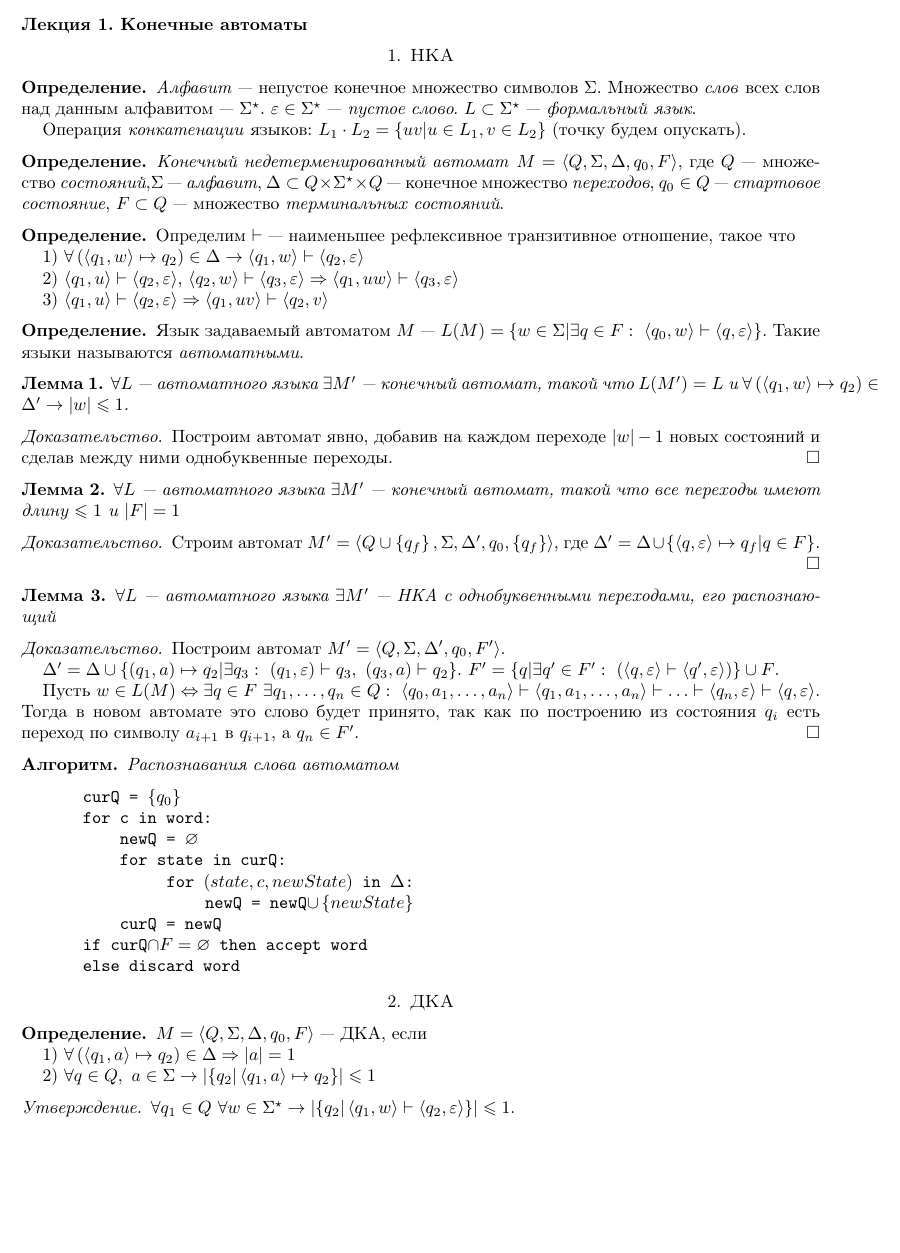
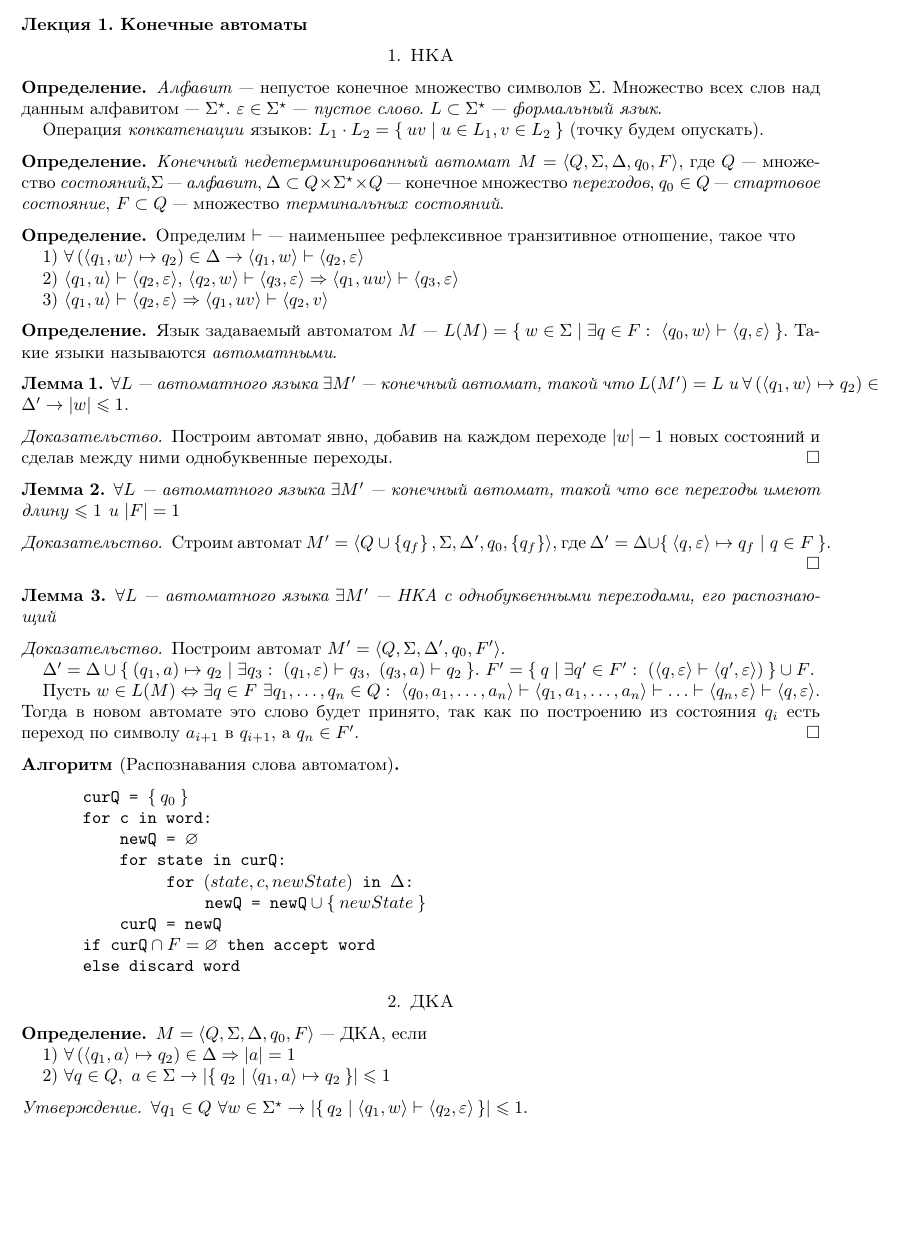
Before and after one commit to moskupols/q-current, a LaTeX paper (formal_langs/formal_langs.tex, which reads header.tex): part of page 2 of 2, cut so that both start at the same text. Compiled offline with pdfLaTeX.

Commit message:
Enhanced some spacings using the braket package.
Added command \abs.

```diff
--- a/formal_langs/formal_langs.tex
+++ b/formal_langs/formal_langs.tex
@@ -25,16 +25,16 @@
 \section{НКА}
 \begin{define*}
 \emph{Алфавит} --- непустое конечное множество символов $\Sigma$.
-Множество \emph{слов} всех слов над данным алфавитом --- $\Sigma^{\star}$.
+Множество всех слов над данным алфавитом --- $\Sigma^{\star}$.
 $\varepsilon\in\Sigma^{\star}$ --- \emph{пустое слово}. $L\subset\Sigma^{\star}$
 --- \emph{формальный язык}.
 
-Операция \emph{конкатенации} языков: $L_{1}\cdot L_{2}=\left\{ uv|u\in L_{1},v\in L_{2}\right\} $
+Операция \emph{конкатенации} языков: $L_{1}\cdot L_{2}=\Set{ uv|u\in L_{1},v\in L_{2}} $
 (точку будем опускать).
 \end{define*}
 
 \begin{define*}
-\emph{Конечный недетерменированный автомат }$M=\left\langle Q,\Sigma,\Delta,q_{0},F\right\rangle $,
+\emph{Конечный недетерминированный автомат }$M=\Braket{ Q,\Sigma,\Delta,q_{0},F} $,
 где $Q$ --- множество \emph{состояний},$\Sigma$ --- \emph{алфавит},
 $\Delta\subset Q\times\Sigma^{\star}\times Q$ --- конечное множество
 \emph{переходов}, $q_{0}\in Q$ --- \emph{стартовое состояние}, $F\subset Q$
@@ -45,46 +45,45 @@ $\Delta\subset Q\times\Sigma^{\star}\times Q$ --- конечное множес
 Определим $\vdash$ --- наименьшее рефлексивное транзитивное отношение,
 такое что
 
-1) $\forall\left(\left\langle q_{1},w\right\rangle \mapsto q_{2}\right)\in\Delta\rightarrow\left\langle q_{1},w\right\rangle \vdash\left\langle q_{2},\varepsilon\right\rangle $
+1) $\forall\left(\Braket{ q_{1},w} \mapsto q_{2}\right)\in\Delta\rightarrow\Braket{ q_{1},w} \vdash\Braket{ q_{2},\varepsilon} $
 
-2) $\left\langle q_{1},u\right\rangle \vdash\left\langle q_{2},\varepsilon\right\rangle $,
-$\left\langle q_{2},w\right\rangle \vdash\left\langle q_{3},\varepsilon\right\rangle \Rightarrow\left\langle q_{1},uw\right\rangle \vdash\left\langle q_{3},\varepsilon\right\rangle $
+2) $\Braket{ q_{1},u} \vdash\Braket{ q_{2},\varepsilon} $,
+$\Braket{ q_{2},w} \vdash\Braket{ q_{3},\varepsilon} \Rightarrow\Braket{ q_{1},uw} \vdash\Braket{ q_{3},\varepsilon} $
 
-3) $\left\langle q_{1},u\right\rangle \vdash\left\langle q_{2},\varepsilon\right\rangle \Rightarrow\left\langle q_{1},uv\right\rangle \vdash\left\langle q_{2},v\right\rangle $
+3) $\Braket{ q_{1},u} \vdash\Braket{ q_{2},\varepsilon} \Rightarrow\Braket{ q_{1},uv} \vdash\Braket{ q_{2},v} $
 \end{define*}
 
 \begin{define*}
-Язык задаваемый автоматом $M$ --- $L(M)=\left\{ w\in\Sigma|\exists q\in F:\ \left\langle q_{0},w\right\rangle \vdash\left\langle q,\varepsilon\right\rangle \right\} $.
+Язык задаваемый автоматом $M$ --- $L(M)=\Set{ w\in\Sigma|\exists q\in F:\ \Braket{ q_{0},w} \vdash\Braket{ q,\varepsilon} } $.
 Такие языки называются \emph{автоматными}.\end{define*}
 \begin{lem}
 $\forall L$ --- автоматного языка $\exists M^{\prime}$ --- конечный
-автомат, такой что $L(M^{\prime})=L$ и $\forall\left(\left\langle q_{1},w\right\rangle \mapsto q_{2}\right)\in\Delta^{\prime}\rightarrow\left|w\right|\le1$.\end{lem}
+автомат, такой что $L(M^{\prime})=L$ и $\forall\left(\Braket{ q_{1},w} \mapsto q_{2}\right)\in\Delta^{\prime}\rightarrow\abs{w}\le1$.\end{lem}
 \begin{proof}
-Построим автомат явно, добавив на каждом переходе $\left|w\right|-1$
+Построим автомат явно, добавив на каждом переходе $\abs{w}-1$
 новых состояний и сделав между ними однобуквенные переходы.\end{proof}
 \begin{lem}
 $\forall L$ --- автоматного языка $\exists M^{\prime}$ --- конечный
-автомат, такой что все переходы имеют длину $\le1$ и $\left|F\right|=1$\end{lem}
+автомат, такой что все переходы имеют длину $\le1$ и $\abs{F}=1$\end{lem}
 \begin{proof}
-Строим автомат $M^{\prime}=\left\langle Q\cup\left\{ q_{f}\right\} ,\Sigma,\Delta^{\prime},q_{0},\left\{ q_{f}\right\} \right\rangle $,
-где $\Delta^{\prime}=\Delta\cup\left\{ \left\langle q,\varepsilon\right\rangle \mapsto q_{f}|q\in F\right\} $.\end{proof}
+Строим автомат $M^{\prime}=\Braket{ Q\cup\left\{ q_{f}\right\} ,\Sigma,\Delta^{\prime},q_{0},\left\{ q_{f}\right\} } $,
+где $\Delta^{\prime}=\Delta\cup\Set{ \Braket{ q,\varepsilon} \mapsto q_{f}|q\in F} $.\end{proof}
 \begin{lem}
 $\forall L$ --- автоматного языка $\exists M^{\prime}$ --- НКА с
 однобуквенными переходами, его распознающий\end{lem}
 \begin{proof}
-Построим автомат $M^{\prime}=\left\langle Q,\Sigma,\Delta^{\prime},q_{0},F^{\prime}\right\rangle $.
+Построим автомат $M^{\prime}=\Braket{ Q,\Sigma,\Delta^{\prime},q_{0},F^{\prime}} $.
 
-$\Delta^{\prime}=\Delta\cup\left\{ \left(q_{1},a\right)\mapsto q_{2}|\exists q_{3}:\ \left(q_{1},\varepsilon\right)\vdash q_{3},\ \left(q_{3},a\right)\vdash q_{2}\right\} $.
-$F^{\prime}=\left\{ q|\exists q^{\prime}\in F^{\prime}:\ \left(\left\langle q,\varepsilon\right\rangle \vdash\left\langle q^{\prime},\varepsilon\right\rangle \right)\right\} \cup F$.
+$\Delta^{\prime}=\Delta\cup\Set{ \left(q_{1},a\right)\mapsto q_{2}|\exists q_{3}:\ \left(q_{1},\varepsilon\right)\vdash q_{3},\ \left(q_{3},a\right)\vdash q_{2}} $.
+$F^{\prime}=\Set{ q|\exists q^{\prime}\in F^{\prime}:\ \left(\Braket{ q,\varepsilon} \vdash\Braket{ q^{\prime},\varepsilon} \right)} \cup F$.
 
-Пусть $w\in L(M)\Leftrightarrow\exists q\in F\ \exists q_{1},\ldots,q_{n}\in Q:\ \left\langle q_{0},a_{1},\ldots,a_{n}\right\rangle \vdash\left\langle q_{1},a_{1},\ldots,a_{n}\right\rangle \vdash\ldots\vdash\left\langle q_{n},\varepsilon\right\rangle \vdash\left\langle q,\varepsilon\right\rangle $.
+Пусть $w\in L(M)\Leftrightarrow\exists q\in F\ \exists q_{1},\ldots,q_{n}\in Q:\ \Braket{ q_{0},a_{1},\ldots,a_{n}} \vdash\Braket{ q_{1},a_{1},\ldots,a_{n}} \vdash\ldots\vdash\Braket{ q_{n},\varepsilon} \vdash\Braket{ q,\varepsilon} $.
 Тогда в новом автомате это слово будет принято, так как по построению
 из состояния $q_{i}$ есть переход по символу $a_{i+1}$ в $q_{i+1}$,
 а $q_{n}\in F^{\prime}$.\end{proof}
-\begin{algorithm*}
-Распознавания слова автоматом\end{algorithm*}
+\begin{algorithm*}[Распознавания слова автоматом]\end{algorithm*}
 \begin{lyxcode}
-  curQ~=~$\left\{ q_{0}\right\} $
+  curQ~=~$\Set{ q_{0}} $
 
   for~c~in~word:
 	\begin{lyxcode}
@@ -94,24 +93,24 @@ $F^{\prime}=\left\{ q|\exists q^{\prime}\in F^{\prime}:\ \left(\left\langle q,\v
 	  \begin{lyxcode}
 	  for~$\left(state,c,newState\right)$~in~$\Delta$:
 		\begin{lyxcode}
-		newQ~=~newQ$\cup\left\{ newState\right\} $
+		  newQ~=~$\mathtt{newQ}\cup\Set{newState} $
 		\end{lyxcode}
 	  \end{lyxcode}
 	curQ~=~newQ
 	\end{lyxcode}
-  if~curQ$\cap F=\varnothing$~then~accept~word
+  if~$\mathtt{curQ} \cap F=\varnothing$~then~accept~word
 
   else~discard~word
 \end{lyxcode}
 
 \section{ДКА}
 \begin{define*}
-$M=\left\langle Q,\Sigma,\Delta,q_{0},F\right\rangle $ --- ДКА, если
+$M=\Braket{ Q,\Sigma,\Delta,q_{0},F} $ --- ДКА, если
 
-1) $\forall\left(\left\langle q_{1},a\right\rangle \mapsto q_{2}\right)\in\Delta\Rightarrow\left|a\right|=1$
+1) $\forall\left(\Braket{ q_{1},a} \mapsto q_{2}\right)\in\Delta\Rightarrow\abs{a}=1$
 
-2) $\forall q\in Q,\ a\in\Sigma\rightarrow\left|\left\{ q_{2}|\left\langle q_{1},a\right\rangle \mapsto q_{2}\right\} \right|\le1$\end{define*}
+2) $\forall q\in Q,\ a\in\Sigma\rightarrow\abs{\Set{ q_{2}|\Braket{ q_{1},a} \mapsto q_{2}} }\le1$\end{define*}
 \begin{claim*}
-$\forall q_{1}\in Q\ \forall w\in\Sigma^{\star}\rightarrow\left|\left\{ q_{2}|\left\langle q_{1},w\right\rangle \vdash\left\langle q_{2},\varepsilon\right\rangle \right\} \right|\le1$.\end{claim*}
+$\forall q_{1}\in Q\ \forall w\in\Sigma^{\star}\rightarrow\abs{\set{ q_{2}|\Braket{ q_{1},w} \vdash\Braket{ q_{2},\varepsilon} } }\le1$.\end{claim*}
 
 \end{document}
--- a/header.tex
+++ b/header.tex
@@ -15,6 +15,7 @@
  bookmarks=true,bookmarksnumbered=false,bookmarksopen=false,
  breaklinks=false,pdfborder={0 0 1},backref=false,colorlinks=false]
  {hyperref}
+\usepackage{braket} % for \braket, \set and \Set
 
 \makeatletter
 
@@ -67,3 +68,6 @@
 \providecommand\raigortold{читал}
 \providecommand{\gitlink}{Конспект лекций, которые \raigor{} \raigortold{} на ФИВТ МФТИ осенью 2014 года.
 Исходники лежат, благодарности полнятся, а багрепорты принимаются по адресу \url{https://github.com/moskupols/q-current}.}
+
+%\newcommand{\relmid}{\mathrel{}|\mathrel{}}
+\newcommand{\abs}[1]{\left\lvert #1 \right\rvert}
```
Also changed, not shown: danalysis/danalysis.tex (+3 -3 lines), groupth/groupth.tex (+11 -11 lines).
